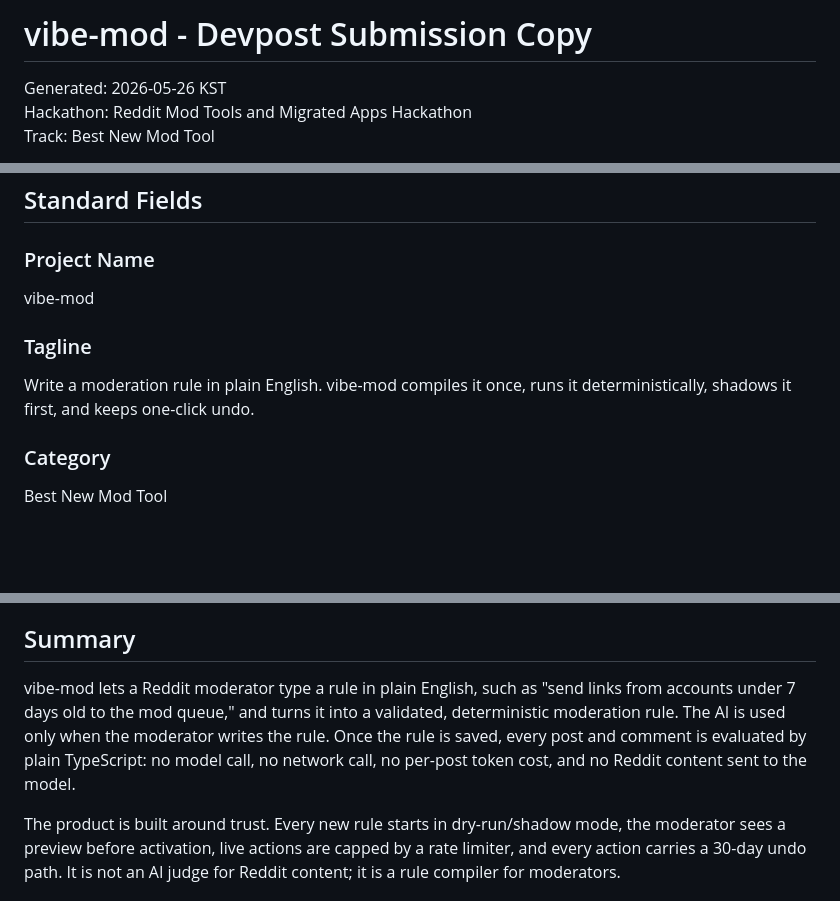
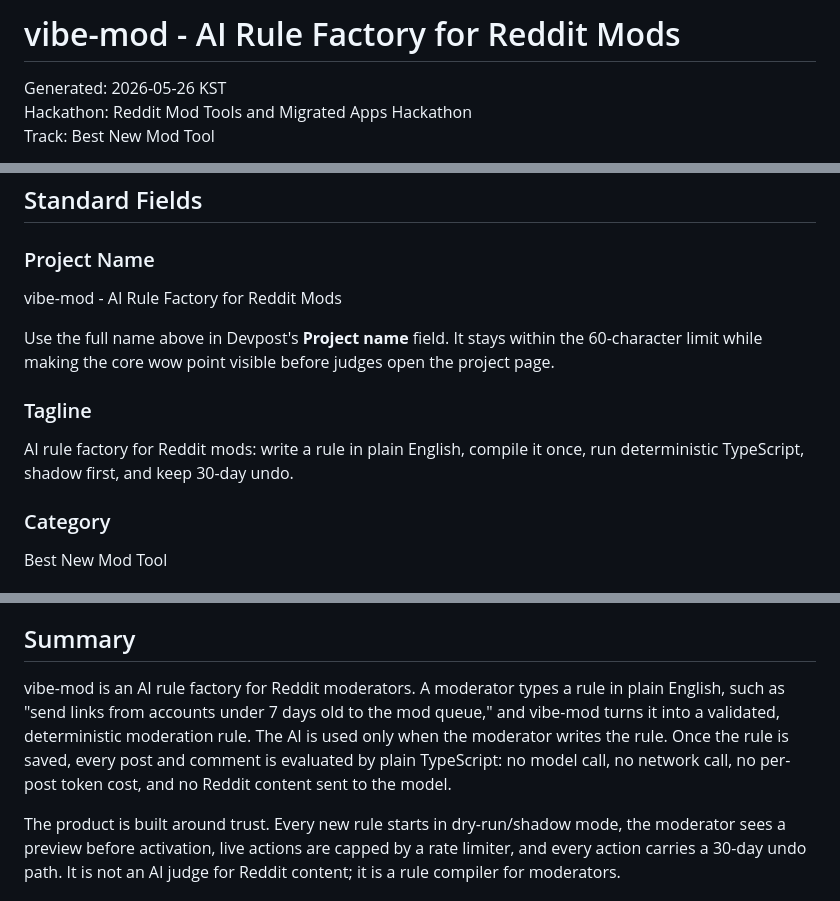
Before and after one commit to Two-Weeks-Team/vibe-mod, a Markdown page: docs/devpost-submission.md, 3 parts joined by grey strips. GitHub-like rendering; blank space fills up the shorter version.

Commit message:
docs: sharpen Devpost project positioning

```diff
--- a/docs/devpost-submission.md
+++ b/docs/devpost-submission.md
@@ -1,4 +1,4 @@
-# vibe-mod - Devpost Submission Copy
+# vibe-mod - AI Rule Factory for Reddit Mods
 
 Generated: 2026-05-26 KST
 Hackathon: Reddit Mod Tools and Migrated Apps Hackathon
@@ -14,12 +14,16 @@ GitHub repo and landing page.
 
 ### Project Name
 
-vibe-mod
+vibe-mod - AI Rule Factory for Reddit Mods
+
+Use the full name above in Devpost's **Project name** field. It stays within
+the 60-character limit while making the core wow point visible before judges
+open the project page.
 
 ### Tagline
 
-Write a moderation rule in plain English. vibe-mod compiles it once, runs it
-deterministically, shadows it first, and keeps one-click undo.
+AI rule factory for Reddit mods: write a rule in plain English, compile it once,
+run deterministic TypeScript, shadow first, and keep 30-day undo.
 
 ### Category
 
@@ -47,12 +51,12 @@ Vitest, @devvit/test, GitHub Actions
 
 ## Summary
 
-vibe-mod lets a Reddit moderator type a rule in plain English, such as "send
-links from accounts under 7 days old to the mod queue," and turns it into a
-validated, deterministic moderation rule. The AI is used only when the moderator
-writes the rule. Once the rule is saved, every post and comment is evaluated by
-plain TypeScript: no model call, no network call, no per-post token cost, and no
-Reddit content sent to the model.
+vibe-mod is an AI rule factory for Reddit moderators. A moderator types a rule
+in plain English, such as "send links from accounts under 7 days old to the mod
+queue," and vibe-mod turns it into a validated, deterministic moderation rule.
+The AI is used only when the moderator writes the rule. Once the rule is saved,
+every post and comment is evaluated by plain TypeScript: no model call, no
+network call, no per-post token cost, and no Reddit content sent to the model.
 
 The product is built around trust. Every new rule starts in dry-run/shadow mode,
 the moderator sees a preview before activation, live actions are capped by a
```
